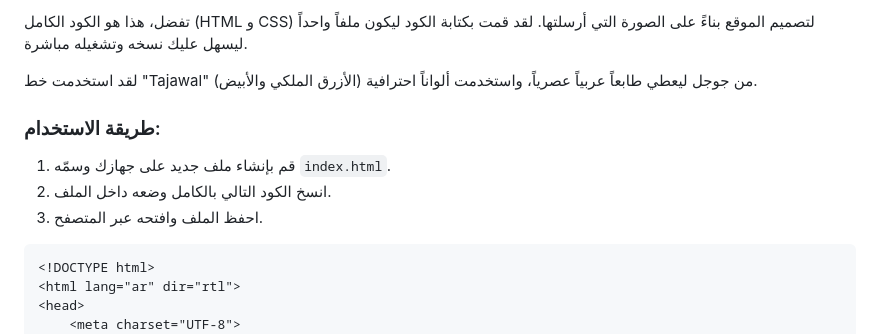
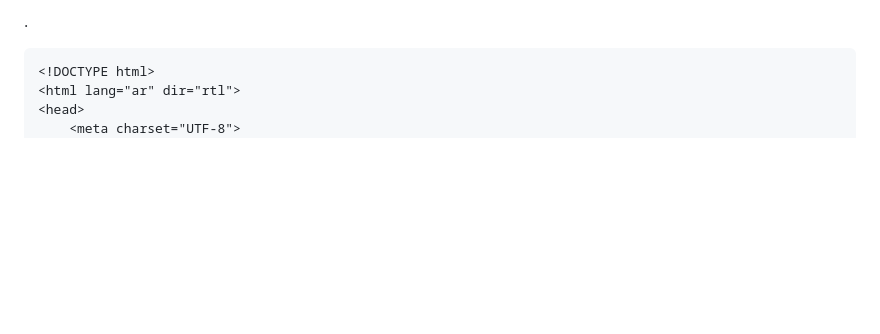
Before and after one commit to ta3lomitsa-beep/ta3, a Markdown page: README.md, the part around the change. Rendered like a GitHub page; blank space fills up the shorter version.

Commit message:
Update README to remove usage instructions
Removed instructions and description for the HTML and CSS code.

````diff
--- a/README.md
+++ b/README.md
@@ -1,11 +1,4 @@
-تفضل، هذا هو الكود الكامل (HTML و CSS) لتصميم الموقع بناءً على الصورة التي أرسلتها. لقد قمت بكتابة الكود ليكون ملفاً واحداً ليسهل عليك نسخه وتشغيله مباشرة.
-
-لقد استخدمت خط "Tajawal" من جوجل ليعطي طابعاً عربياً عصرياً، واستخدمت ألواناً احترافية (الأزرق الملكي والأبيض).
-
-### طريقة الاستخدام:
-1. قم بإنشاء ملف جديد على جهازك وسمّه `index.html`.
-2. انسخ الكود التالي بالكامل وضعه داخل الملف.
-3. احفظ الملف وافتحه عبر المتصفح.
+.
 
 ```html
 <!DOCTYPE html>
````
